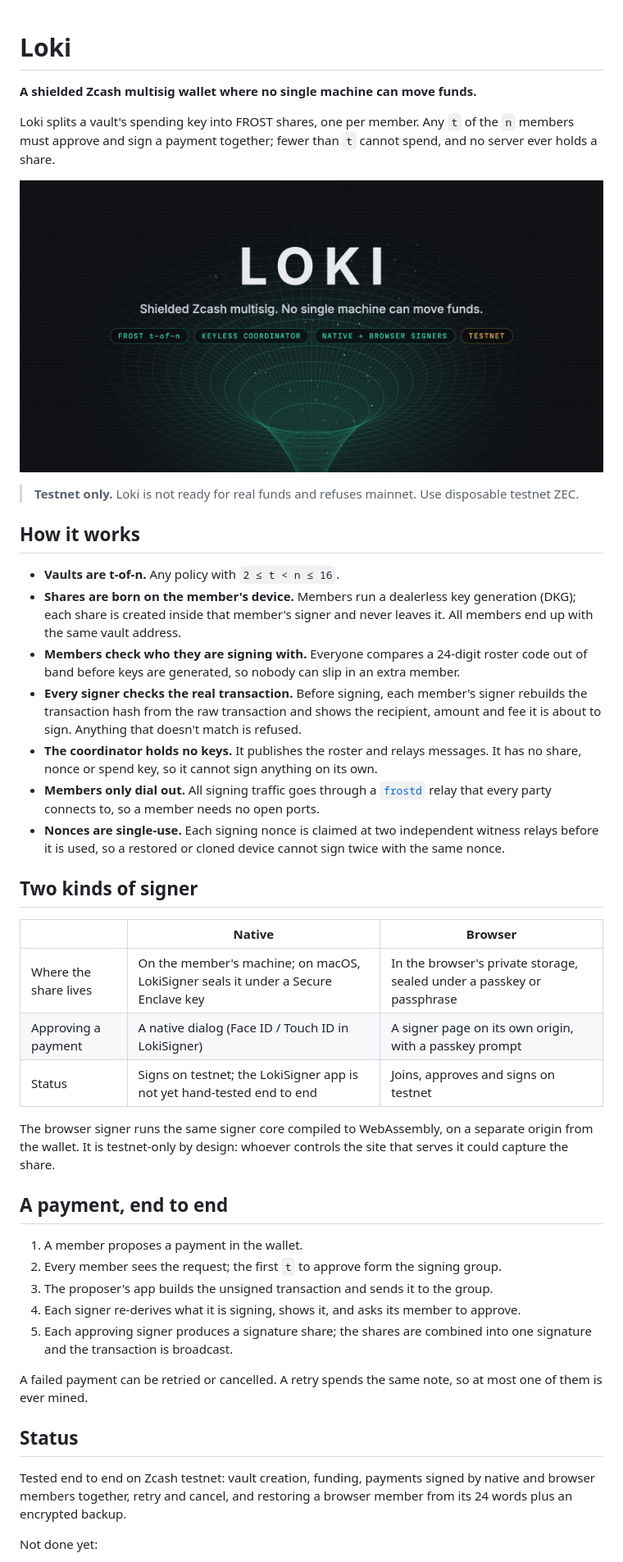
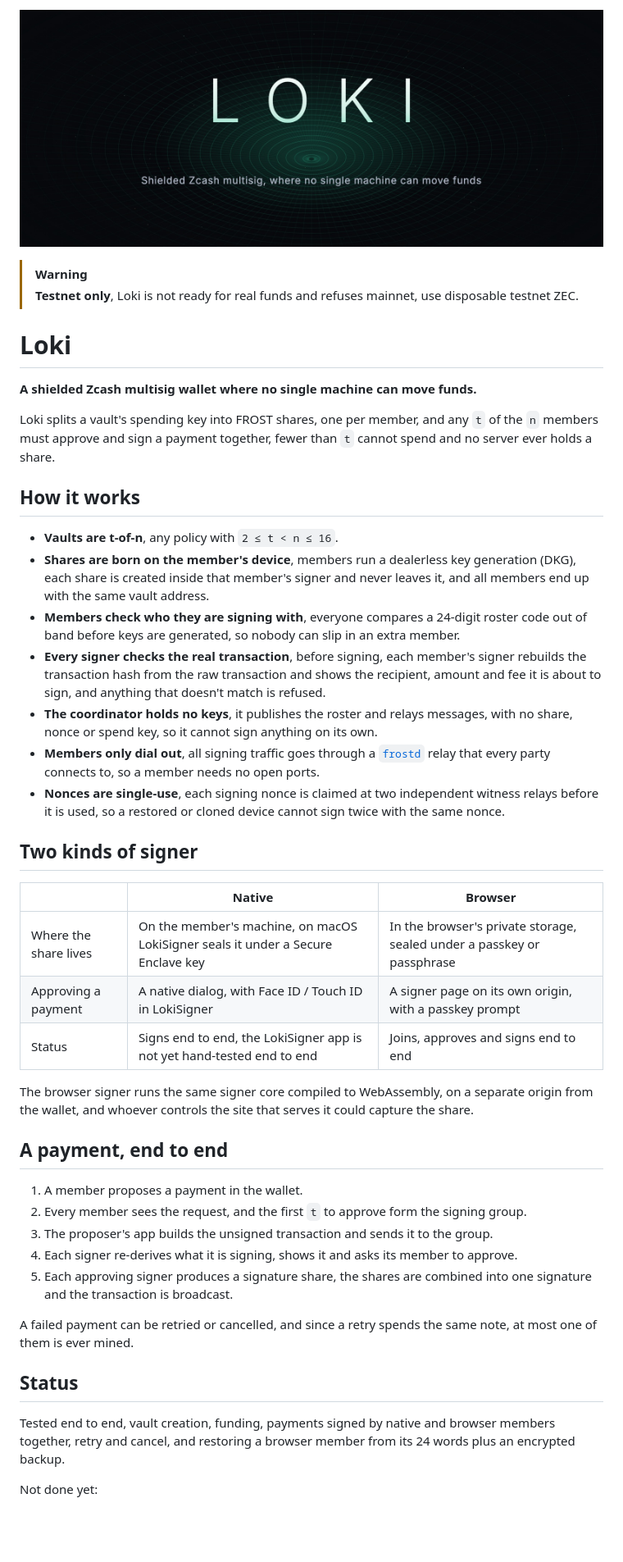
Before and after one commit to amiabix/loki, a Markdown page: README.md, the part around one of its changes. Shown at 82% size. Rendered like a GitHub page; pictures changed too: docs/images/loki-banner.jpg; blank space fills up the shorter version.

Commit message:
docs: one testnet warning at the top, flowing sentences, a cleaner banner

```diff
--- a/README.md
+++ b/README.md
@@ -1,33 +1,34 @@
+![Loki](docs/images/loki-banner.jpg)
+
+> [!WARNING]
+> **Testnet only**, Loki is not ready for real funds and refuses mainnet, use disposable
+> testnet ZEC.
+
 # Loki
 
 **A shielded Zcash multisig wallet where no single machine can move funds.**
 
-Loki splits a vault's spending key into FROST shares, one per member. Any `t` of the `n`
-members must approve and sign a payment together; fewer than `t` cannot spend, and no
+Loki splits a vault's spending key into FROST shares, one per member, and any `t` of the
+`n` members must approve and sign a payment together, fewer than `t` cannot spend and no
 server ever holds a share.
-
-![Loki](docs/images/loki-banner.jpg)
-
-> **Testnet only.** Loki is not ready for real funds and refuses mainnet. Use disposable
-> testnet ZEC.
 
 ## How it works
 
-- **Vaults are t-of-n.** Any policy with `2 ≤ t < n ≤ 16`.
-- **Shares are born on the member's device.** Members run a dealerless key generation
-  (DKG); each share is created inside that member's signer and never leaves it. All
+- **Vaults are t-of-n**, any policy with `2 ≤ t < n ≤ 16`.
+- **Shares are born on the member's device**, members run a dealerless key generation
+  (DKG), each share is created inside that member's signer and never leaves it, and all
   members end up with the same vault address.
-- **Members check who they are signing with.** Everyone compares a 24-digit roster code
+- **Members check who they are signing with**, everyone compares a 24-digit roster code
   out of band before keys are generated, so nobody can slip in an extra member.
-- **Every signer checks the real transaction.** Before signing, each member's signer
+- **Every signer checks the real transaction**, before signing, each member's signer
   rebuilds the transaction hash from the raw transaction and shows the recipient, amount
-  and fee it is about to sign. Anything that doesn't match is refused.
-- **The coordinator holds no keys.** It publishes the roster and relays messages. It has
-  no share, nonce or spend key, so it cannot sign anything on its own.
-- **Members only dial out.** All signing traffic goes through a
+  and fee it is about to sign, and anything that doesn't match is refused.
+- **The coordinator holds no keys**, it publishes the roster and relays messages, with no
+  share, nonce or spend key, so it cannot sign anything on its own.
+- **Members only dial out**, all signing traffic goes through a
   [`frostd`](https://github.com/ZcashFoundation/frost) relay that every party connects
   to, so a member needs no open ports.
-- **Nonces are single-use.** Each signing nonce is claimed at two independent witness
+- **Nonces are single-use**, each signing nonce is claimed at two independent witness
   relays before it is used, so a restored or cloned device cannot sign twice with the same
   nonce.
 
@@ -35,31 +36,30 @@ server ever holds a share.
 
 | | Native | Browser |
 |---|---|---|
-| Where the share lives | On the member's machine; on macOS, LokiSigner seals it under a Secure Enclave key | In the browser's private storage, sealed under a passkey or passphrase |
-| Approving a payment | A native dialog (Face ID / Touch ID in LokiSigner) | A signer page on its own origin, with a passkey prompt |
-| Status | Signs on testnet; the LokiSigner app is not yet hand-tested end to end | Joins, approves and signs on testnet |
+| Where the share lives | On the member's machine, on macOS LokiSigner seals it under a Secure Enclave key | In the browser's private storage, sealed under a passkey or passphrase |
+| Approving a payment | A native dialog, with Face ID / Touch ID in LokiSigner | A signer page on its own origin, with a passkey prompt |
+| Status | Signs end to end, the LokiSigner app is not yet hand-tested end to end | Joins, approves and signs end to end |
 
 The browser signer runs the same signer core compiled to WebAssembly, on a separate origin
-from the wallet. It is testnet-only by design: whoever controls the site that serves it
-could capture the share.
+from the wallet, and whoever controls the site that serves it could capture the share.
 
 ## A payment, end to end
 
 1. A member proposes a payment in the wallet.
-2. Every member sees the request; the first `t` to approve form the signing group.
+2. Every member sees the request, and the first `t` to approve form the signing group.
 3. The proposer's app builds the unsigned transaction and sends it to the group.
-4. Each signer re-derives what it is signing, shows it, and asks its member to approve.
-5. Each approving signer produces a signature share; the shares are combined into one
+4. Each signer re-derives what it is signing, shows it and asks its member to approve.
+5. Each approving signer produces a signature share, the shares are combined into one
    signature and the transaction is broadcast.
 
-A failed payment can be retried or cancelled. A retry spends the same note, so at most one
-of them is ever mined.
+A failed payment can be retried or cancelled, and since a retry spends the same note, at
+most one of them is ever mined.
 
 ## Status
 
-Tested end to end on Zcash testnet: vault creation, funding, payments signed by native and
-browser members together, retry and cancel, and restoring a browser member from its 24
-words plus an encrypted backup.
+Tested end to end, vault creation, funding, payments signed by native and browser members
+together, retry and cancel, and restoring a browser member from its 24 words plus an
+encrypted backup.
 
 Not done yet:
 
```
Also changed, not shown: other parts of README.md (+8 -8 lines).
